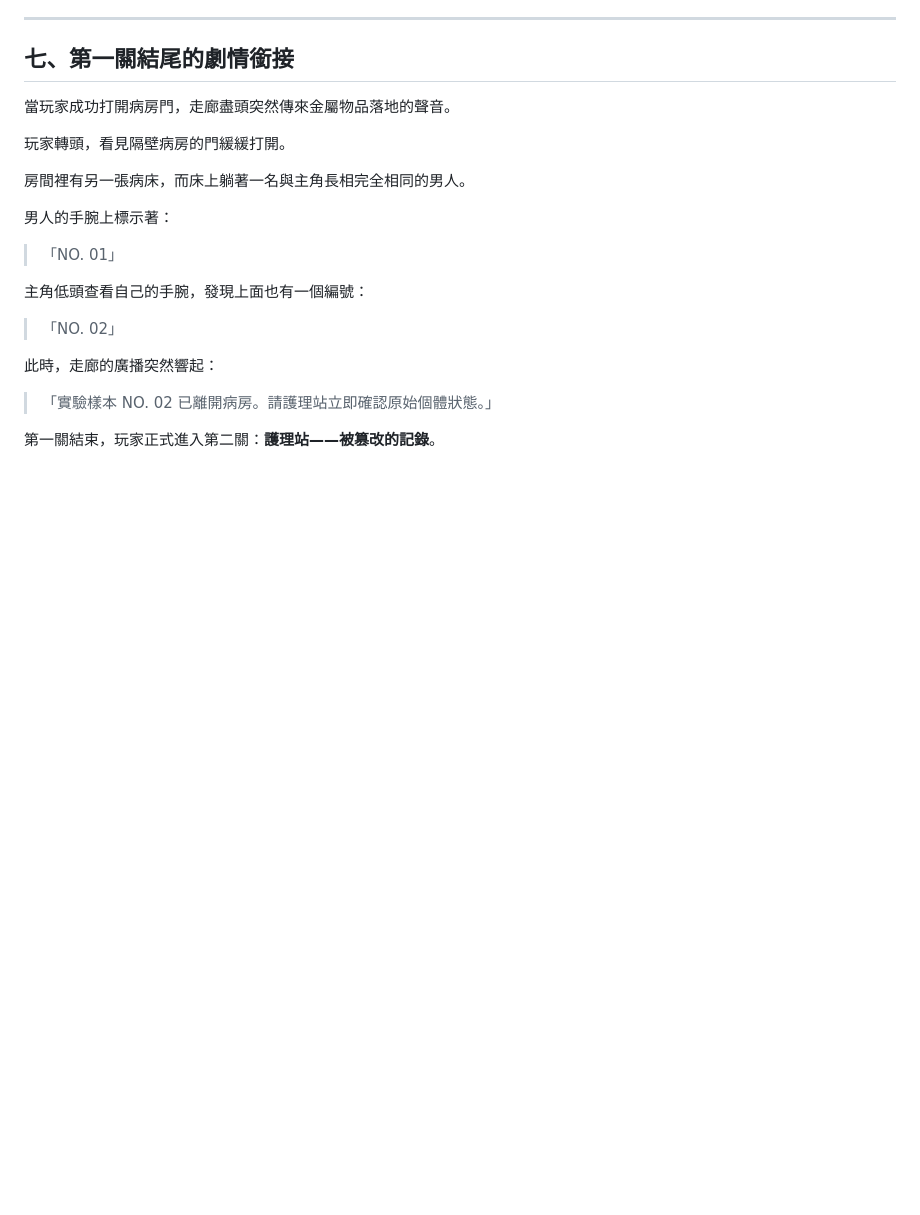
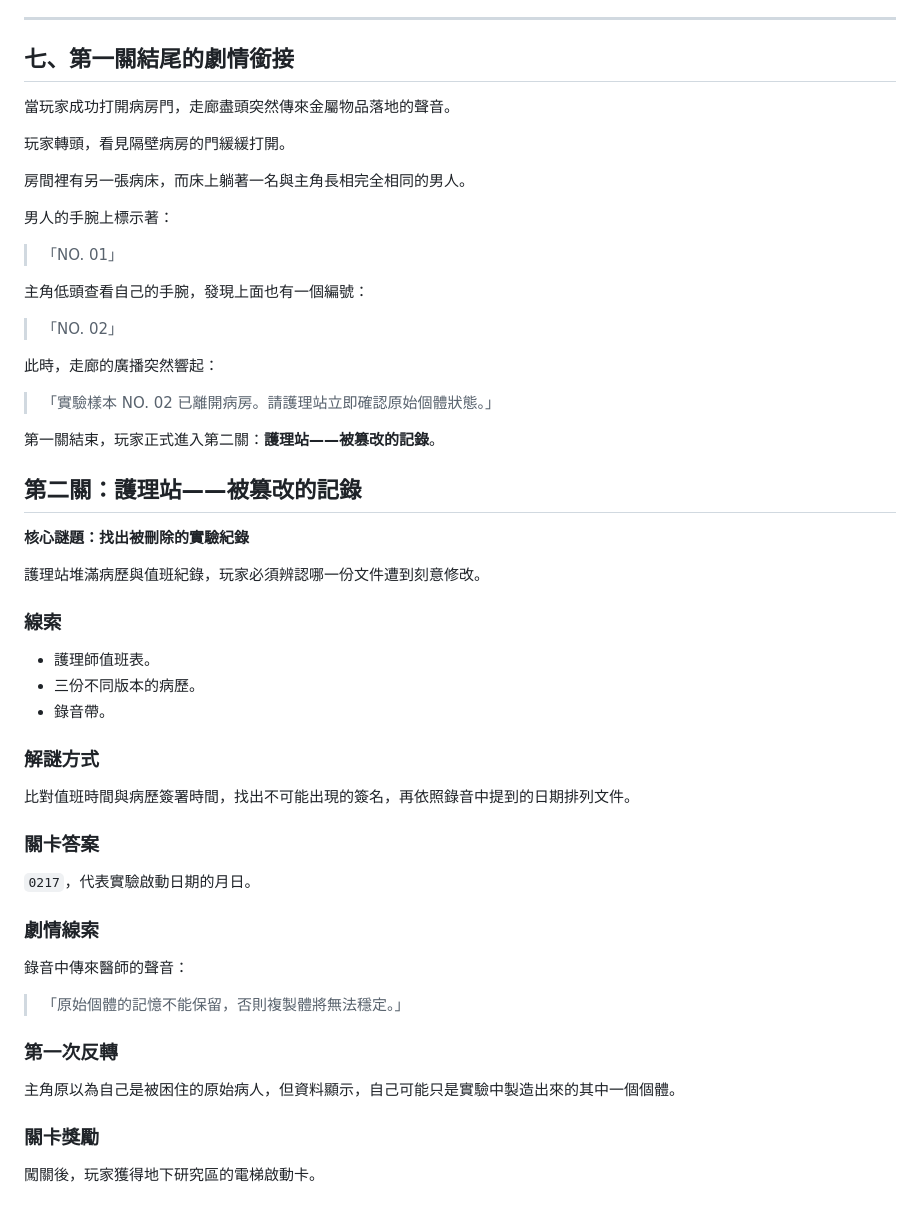
Before and after one commit to BYun35/ABCDE, a Markdown page: content/BRIEF.md, the part around the change. Rendered like a GitHub page; blank space fills up the shorter version.

Commit message:
Add nurse station level brief

```diff
--- a/content/BRIEF.md
+++ b/content/BRIEF.md
@@ -246,3 +246,37 @@
 > 「實驗樣本 NO. 02 已離開病房。請護理站立即確認原始個體狀態。」
 
 第一關結束，玩家正式進入第二關：**護理站——被篡改的記錄**。
+
+## 第二關：護理站——被篡改的記錄
+
+**核心謎題：找出被刪除的實驗紀錄**
+
+護理站堆滿病歷與值班紀錄，玩家必須辨認哪一份文件遭到刻意修改。
+
+### 線索
+
+- 護理師值班表。
+- 三份不同版本的病歷。
+- 錄音帶。
+
+### 解謎方式
+
+比對值班時間與病歷簽署時間，找出不可能出現的簽名，再依照錄音中提到的日期排列文件。
+
+### 關卡答案
+
+`0217`，代表實驗啟動日期的月日。
+
+### 劇情線索
+
+錄音中傳來醫師的聲音：
+
+> 「原始個體的記憶不能保留，否則複製體將無法穩定。」
+
+### 第一次反轉
+
+主角原以為自己是被困住的原始病人，但資料顯示，自己可能只是實驗中製造出來的其中一個個體。
+
+### 關卡獎勵
+
+闖關後，玩家獲得地下研究區的電梯啟動卡。
```
